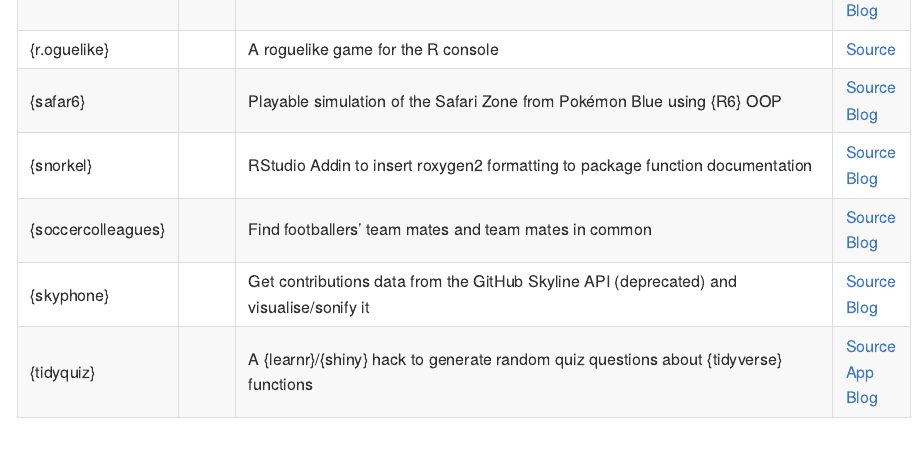
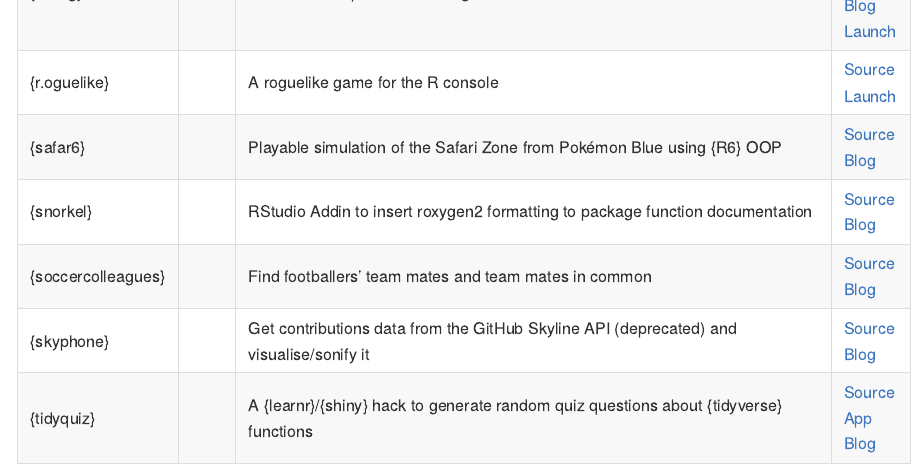
Before and after one commit to matt-dray/projects, an R Markdown document (README.Rmd): the page in a window 1100 px wide, from 2110 px down. The pictures show the output file README.md that the author committed with the source, drawn offline in the style of GitHub.

Commit message:
Add Binder links for r2eng and r.oguelike

```diff
--- a/README.Rmd
+++ b/README.Rmd
@@ -55,4 +54,5 @@ These are all hosted on GitHub; none are on CRAN. Install with `remotes::install
-| {r.oguelike} |  | A roguelike game for the R console | [Source](https://github.com/matt-dray/r.oguelike) |
+| {r2eng} | <img src="https://raw.githubusercontent.com/matt-dray/stickers/master/output/r2eng_hex.png" width=50> | Translate R expressions to English sentences | [Source](https://github.com/matt-dray/r2eng)<br>[Site](https://www.github.com/matt-dray/r2eng/)<br>[Blog](https://www.rostrum.blog/2020/11/14/hello-r2eng/) <br>[Launch](mybinder.org/v2/gh/matt-dray/try-r2eng/master?urlpath=rstudio)|
+| {r.oguelike} |  | A roguelike game for the R console | [Source](https://github.com/matt-dray/r.oguelike)<br>[Launch](https://mybinder.org/v2/gh/matt-dray/play-r.oguelike/main?urlpath=rstudio) |
 | {safar6} | | Playable simulation of the Safari Zone from Pokémon Blue using {R6} OOP | [Source](https://github.com/matt-dray/safar6)<br>[Blog](https://www.rostrum.blog/2021/01/04/safar6/) |
 | {snorkel} | | RStudio Addin to insert roxygen2 formatting to package function documentation | [Source](https://github.com/matt-dray/snorkel)<br>[Blog](https://www.rostrum.blog/2022/02/19/backtick/) |
 | {soccercolleagues} | | Find footballers' team mates and team mates in common | [Source](https://github.com/matt-dray/soccercolleagues)<br>[Blog](https://www.rostrum.blog/2022/02/04/soccercolleagues/) |
```
Also changed, not shown: README.md, README.Rmd (1 more changed lines).
